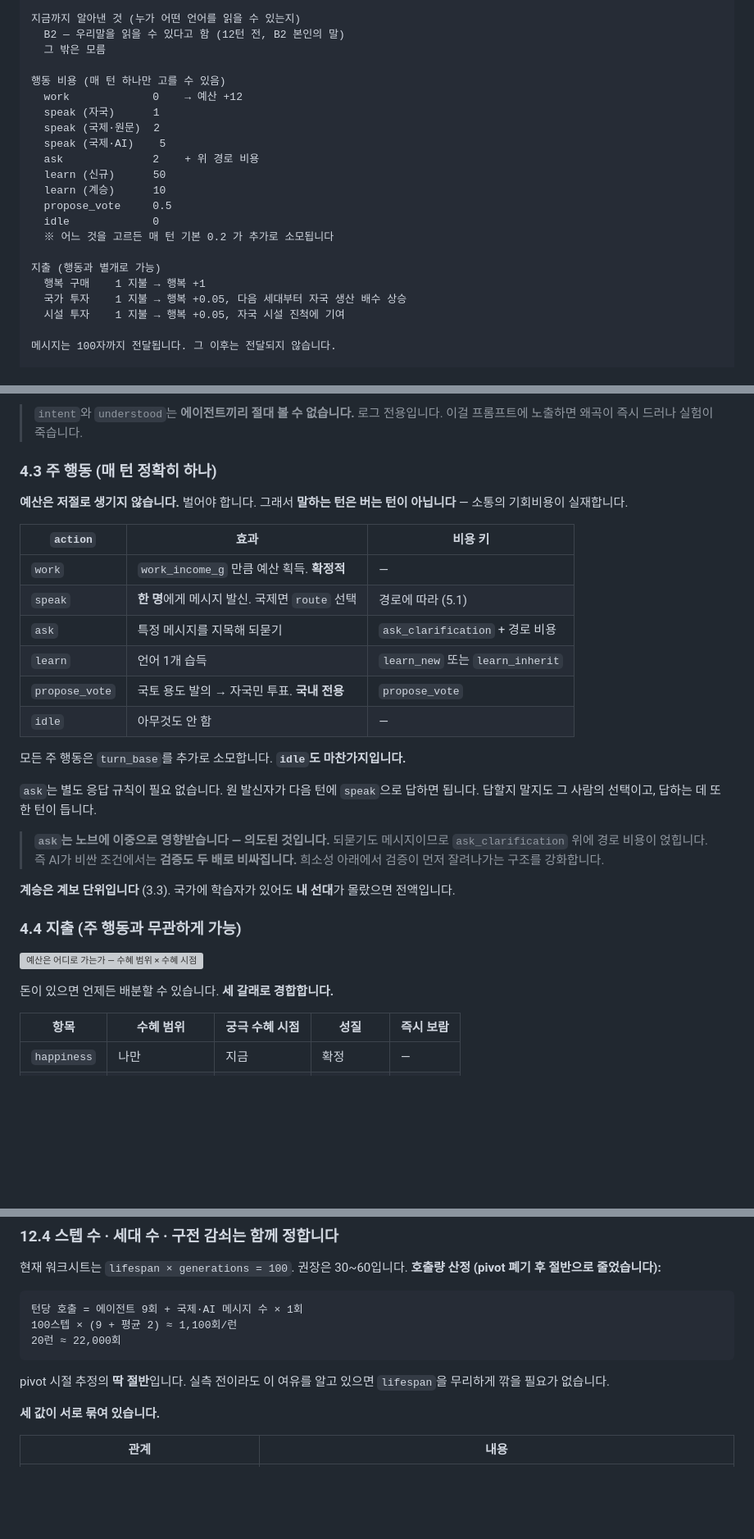
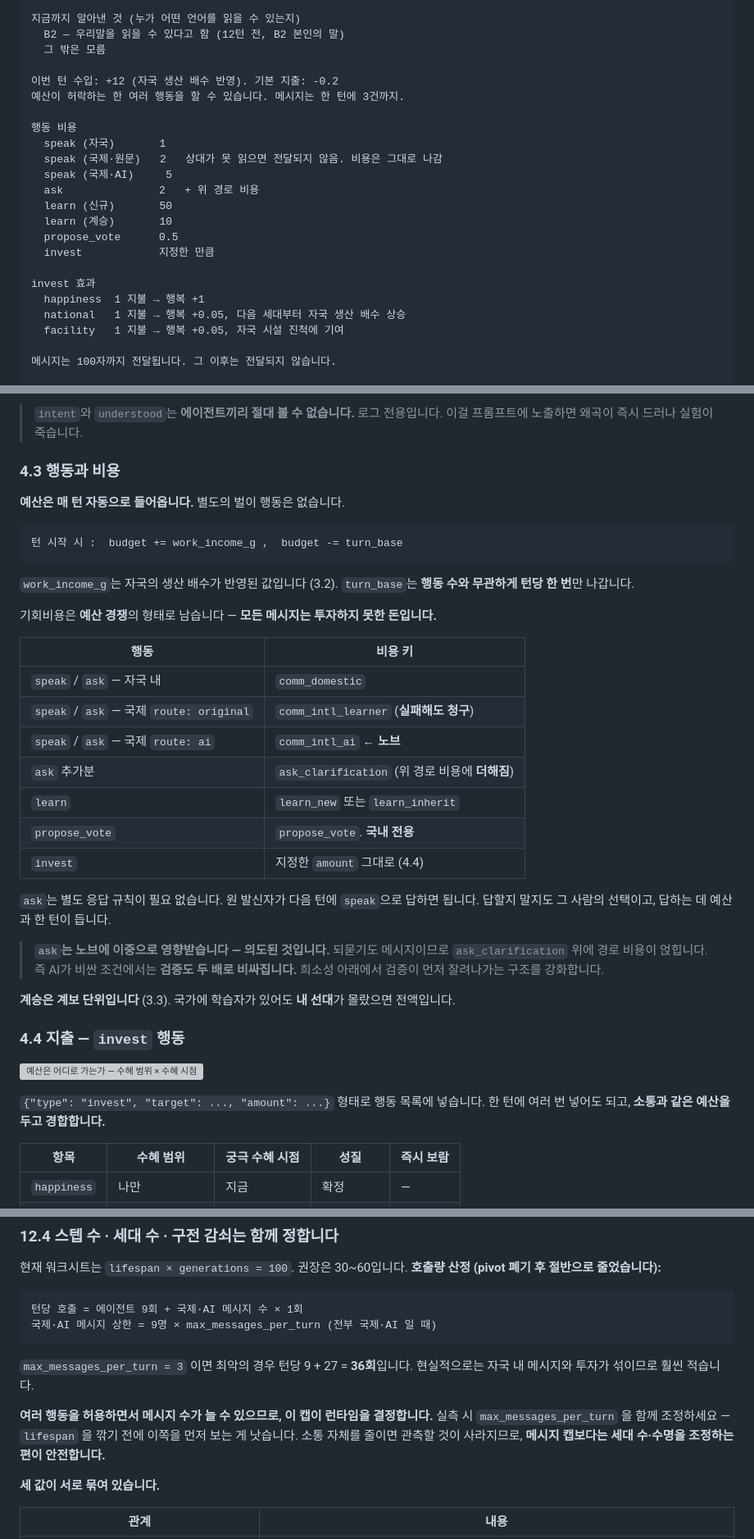
Before and after one commit to Park323/automata-2026-langtheo, a Markdown page: docs/spec.md, 3 parts joined by grey strips. Shown at 82% size. Rendered like a GitHub page; blank space fills up the shorter version; grey boxes are pictures that could not be loaded.

````diff
--- a/docs/spec.md
+++ b/docs/spec.md
@@ -396,22 +396,23 @@ A3 → A6 → A9 ...
   B2 — 우리말을 읽을 수 있다고 함 (12턴 전, B2 본인의 말)
   그 밖은 모름
 
-행동 비용 (매 턴 하나만 고를 수 있음)
-  work             0    → 예산 +12
-  speak (자국)      1
-  speak (국제·원문)  2
-  speak (국제·AI)    5
-  ask              2    + 위 경로 비용
-  learn (신규)      50
-  learn (계승)      10
-  propose_vote     0.5
-  idle             0
-  ※ 어느 것을 고르든 매 턴 기본 0.2 가 추가로 소모됩니다
-
-지출 (행동과 별개로 가능)
-  행복 구매    1 지불 → 행복 +1
-  국가 투자    1 지불 → 행복 +0.05, 다음 세대부터 자국 생산 배수 상승
-  시설 투자    1 지불 → 행복 +0.05, 자국 시설 진척에 기여
+이번 턴 수입: +12 (자국 생산 배수 반영). 기본 지출: -0.2
+예산이 허락하는 한 여러 행동을 할 수 있습니다. 메시지는 한 턴에 3건까지.
+
+행동 비용
+  speak (자국)       1
+  speak (국제·원문)   2   상대가 못 읽으면 전달되지 않음. 비용은 그대로 나감
+  speak (국제·AI)     5
+  ask               2   + 위 경로 비용
+  learn (신규)       50
+  learn (계승)       10
+  propose_vote      0.5
+  invest            지정한 만큼
+
+invest 효과
+  happiness  1 지불 → 행복 +1
+  national   1 지불 → 행복 +0.05, 다음 세대부터 자국 생산 배수 상승
+  facility   1 지불 → 행복 +0.05, 자국 시설 진척에 기여
 
 메시지는 100자까지 전달됩니다. 그 이후는 전달되지 않습니다.
 
@@ -532,24 +541,31 @@ budget < turn_base                   → 강제 idle, 비용 면제 (아래)
 > `intent`와 `understood`는 **에이전트끼리 절대 볼 수 없습니다.** 로그 전용입니다.
 > 이걸 프롬프트에 노출하면 왜곡이 즉시 드러나 실험이 죽습니다.
 
-### 4.3 주 행동 (매 턴 정확히 하나)
-
-**예산은 저절로 생기지 않습니다.** 벌어야 합니다.
-그래서 **말하는 턴은 버는 턴이 아닙니다** — 소통의 기회비용이 실재합니다.
-
-| `action` | 효과 | 비용 키 |
-|---|---|---|
-| `work` | `work_income_g` 만큼 예산 획득. **확정적** | — |
-| `speak` | **한 명**에게 메시지 발신. 국제면 `route` 선택 | 경로에 따라 (5.1) |
-| `ask` | 특정 메시지를 지목해 되묻기 | `ask_clarification` + 경로 비용 |
-| `learn` | 언어 1개 습득 | `learn_new` 또는 `learn_inherit` |
-| `propose_vote` | 국토 용도 발의 → 자국민 투표. **국내 전용** | `propose_vote` |
-| `idle` | 아무것도 안 함 | — |
-
-모든 주 행동은 `turn_base`를 추가로 소모합니다. **`idle`도 마찬가지입니다.**
+### 4.3 행동과 비용
+
+**예산은 매 턴 자동으로 들어옵니다.** 별도의 벌이 행동은 없습니다.
+
+```
+턴 시작 시 :  budget += work_income_g ,  budget -= turn_base
+```
+
+`work_income_g`는 자국의 생산 배수가 반영된 값입니다 (3.2).
+`turn_base`는 **행동 수와 무관하게 턴당 한 번**만 나갑니다.
+
+기회비용은 **예산 경쟁**의 형태로 남습니다 — **모든 메시지는 투자하지 못한 돈입니다.**
+
+| 행동 | 비용 키 |
+|---|---|
+| `speak` / `ask` — 자국 내 | `comm_domestic` |
+| `speak` / `ask` — 국제 `route: original` | `comm_intl_learner` (**실패해도 청구**) |
+| `speak` / `ask` — 국제 `route: ai` | `comm_intl_ai` ← **노브** |
+| `ask` 추가분 | `ask_clarification` (위 경로 비용에 **더해짐**) |
+| `learn` | `learn_new` 또는 `learn_inherit` |
+| `propose_vote` | `propose_vote`. **국내 전용** |
+| `invest` | 지정한 `amount` 그대로 (4.4) |
 
 `ask`는 별도 응답 규칙이 필요 없습니다. 원 발신자가 다음 턴에 `speak`으로 답하면
-됩니다. 답할지 말지도 그 사람의 선택이고, 답하는 데 또 한 턴이 듭니다.
+됩니다. 답할지 말지도 그 사람의 선택이고, 답하는 데 예산과 한 턴이 듭니다.
 
 > **`ask`는 노브에 이중으로 영향받습니다 — 의도된 것입니다.**
 > 되묻기도 메시지이므로 `ask_clarification` 위에 경로 비용이 얹힙니다.
@@ -558,11 +574,12 @@ budget < turn_base                   → 강제 idle, 비용 면제 (아래)
 
 **계승은 계보 단위입니다** (3.3). 국가에 학습자가 있어도 **내 선대**가 몰랐으면 전액입니다.
 
-### 4.4 지출 (주 행동과 무관하게 가능)
+### 4.4 지출 — `invest` 행동
 
 ![예산은 어디로 가는가 — 수혜 범위 × 수혜 시점](world-model.svg)
 
-돈이 있으면 언제든 배분할 수 있습니다. **세 갈래로 경합합니다.**
+`{"type": "invest", "target": ..., "amount": ...}` 형태로 행동 목록에 넣습니다.
+한 턴에 여러 번 넣어도 되고, **소통과 같은 예산을 두고 경합합니다.**
 
 | 항목 | 수혜 범위 | 궁극 수혜 시점 | 성질 | 즉시 보람 |
 |---|---|---|---|---|
@@ -1482,12 +1503,16 @@ python -m langtheo report --experiment {id}      # 집계 + 표
 
 ```
 턴당 호출 = 에이전트 9회 + 국제·AI 메시지 수 × 1회
-100스텝 × (9 + 평균 2) ≈ 1,100회/런
-20런 ≈ 22,000회
-```
-
-pivot 시절 추정의 **딱 절반**입니다. 실측 전이라도 이 여유를 알고 있으면
-`lifespan`을 무리하게 깎을 필요가 없습니다.
+국제·AI 메시지 상한 = 9명 × max_messages_per_turn (전부 국제·AI 일 때)
+```
+
+`max_messages_per_turn = 3` 이면 최악의 경우 턴당 9 + 27 = **36회**입니다.
+현실적으로는 자국 내 메시지와 투자가 섞이므로 훨씬 적습니다.
+
+**여러 행동을 허용하면서 메시지 수가 늘 수 있으므로, 이 캡이 런타임을 결정합니다.**
+실측 시 `max_messages_per_turn` 을 함께 조정하세요 — `lifespan` 을 깎기 전에
+이쪽을 먼저 보는 게 낫습니다. 소통 자체를 줄이면 관측할 것이 사라지므로,
+**메시지 캡보다는 세대 수·수명을 조정하는 편이 안전합니다.**
 
 **세 값이 서로 묶여 있습니다.**
 
````
Also changed, not shown: other parts of docs/spec.md (+67 -55 lines), worksheet.md (+3 -1 lines).
